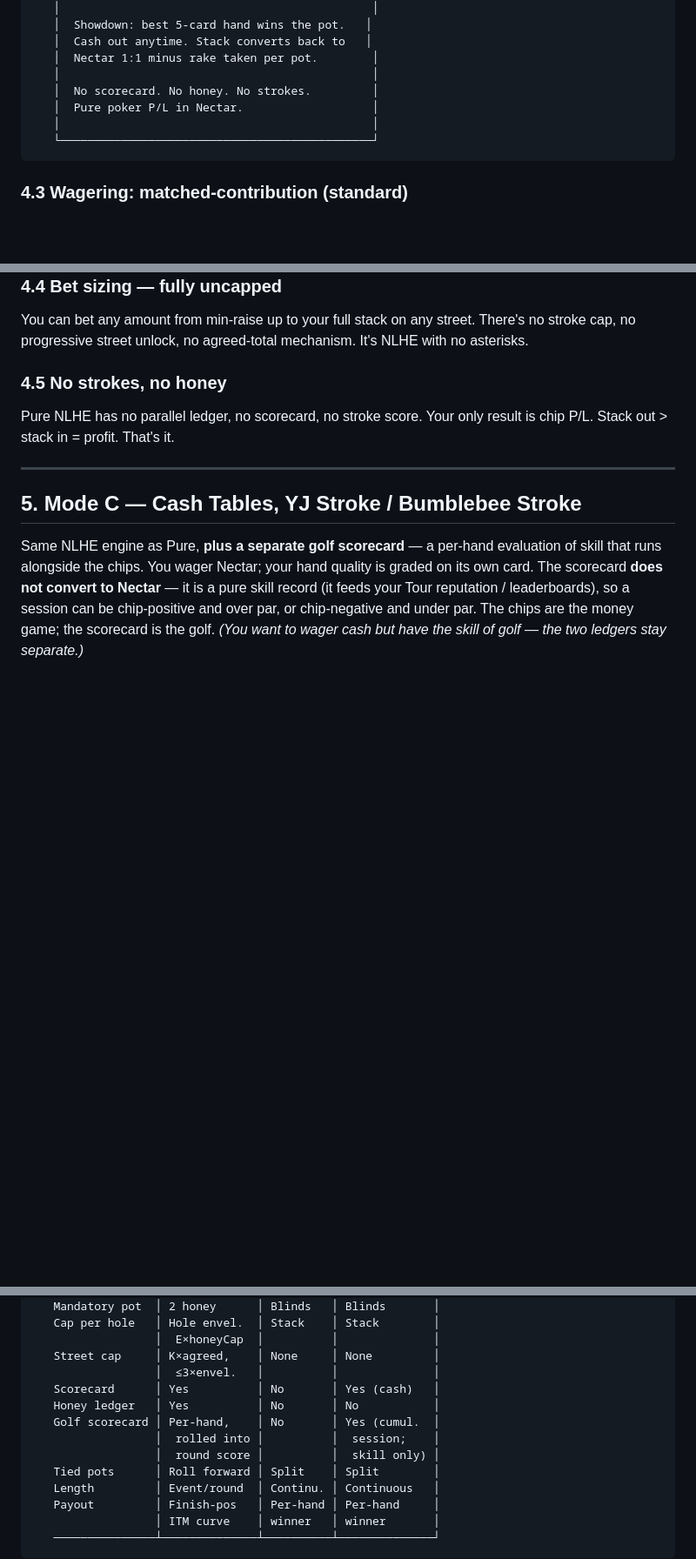
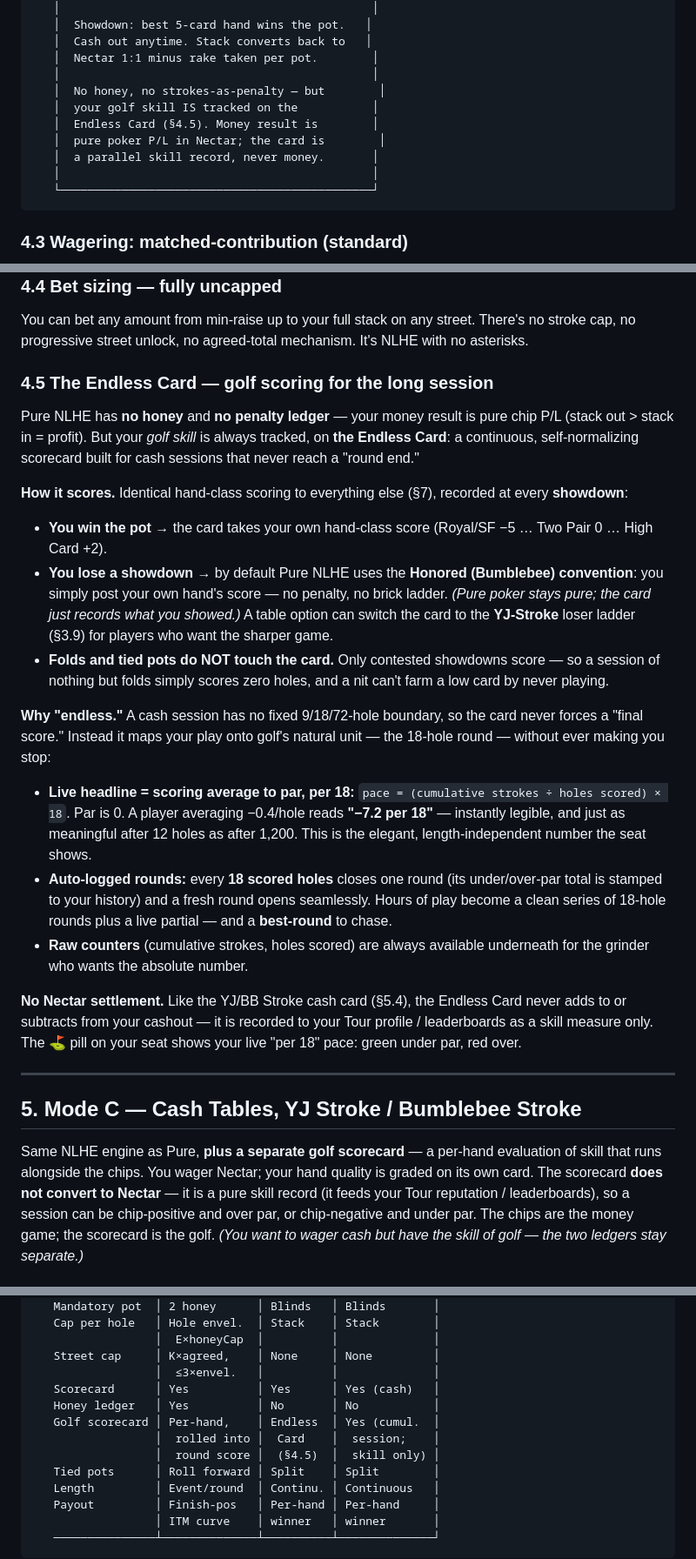
Before and after one commit to YellowJacketTour/YellowJacket, a Markdown page: RULES.md, 3 parts joined by grey strips. Shown at 87% size. Rendered like a GitHub page; blank space fills up the shorter version.

````diff
--- a/RULES.md
+++ b/RULES.md
@@ -434,8 +436,11 @@ Standard online poker. Drop in, drop out, no rounds, no events.
    │  Cash out anytime. Stack converts back to   │
    │  Nectar 1:1 minus rake taken per pot.        │
    │                                              │
-   │  No scorecard. No honey. No strokes.         │
-   │  Pure poker P/L in Nectar.                   │
+   │  No honey, no strokes-as-penalty — but        │
+   │  your golf skill IS tracked on the           │
+   │  Endless Card (§4.5). Money result is        │
+   │  pure poker P/L in Nectar; the card is        │
+   │  a parallel skill record, never money.       │
    │                                              │
    └──────────────────────────────────────────────┘
 ```
@@ -464,9 +469,21 @@ Standard online poker. Drop in, drop out, no rounds, no events.
 
 You can bet any amount from min-raise up to your full stack on any street. There's no stroke cap, no progressive street unlock, no agreed-total mechanism. It's NLHE with no asterisks.
 
-### 4.5 No strokes, no honey
+### 4.5 The Endless Card — golf scoring for the long session
 
-Pure NLHE has no parallel ledger, no scorecard, no stroke score. Your only result is chip P/L. Stack out > stack in = profit. That's it.
+Pure NLHE has **no honey** and **no penalty ledger** — your money result is pure chip P/L (stack out > stack in = profit). But your *golf skill* is always tracked, on **the Endless Card**: a continuous, self-normalizing scorecard built for cash sessions that never reach a "round end."
+
+**How it scores.** Identical hand-class scoring to everything else (§7), recorded at every **showdown**:
+- **You win the pot** → the card takes your own hand-class score (Royal/SF −5 … Two Pair 0 … High Card +2).
+- **You lose a showdown** → by default Pure NLHE uses the **Honored (Bumblebee) convention**: you simply post your own hand's score — no penalty, no brick ladder. *(Pure poker stays pure; the card just records what you showed.)* A table option can switch the card to the **YJ-Stroke** loser ladder (§3.9) for players who want the sharper game.
+- **Folds and tied pots do NOT touch the card.** Only contested showdowns score — so a session of nothing but folds simply scores zero holes, and a nit can't farm a low card by never playing.
+
+**Why "endless."** A cash session has no fixed 9/18/72-hole boundary, so the card never forces a "final score." Instead it maps your play onto golf's natural unit — the 18-hole round — without ever making you stop:
+- **Live headline = scoring average to par, per 18:** `pace = (cumulative strokes ÷ holes scored) × 18`. Par is 0. A player averaging −0.4/hole reads **"−7.2 per 18"** — instantly legible, and just as meaningful after 12 holes as after 1,200. This is the elegant, length-independent number the seat shows.
+- **Auto-logged rounds:** every **18 scored holes** closes one round (its under/over-par total is stamped to your history) and a fresh round opens seamlessly. Hours of play become a clean series of 18-hole rounds plus a live partial — and a **best-round** to chase.
+- **Raw counters** (cumulative strokes, holes scored) are always available underneath for the grinder who wants the absolute number.
+
+**No Nectar settlement.** Like the YJ/BB Stroke cash card (§5.4), the Endless Card never adds to or subtracts from your cashout — it is recorded to your Tour profile / leaderboards as a skill measure only. The ⛳ pill on your seat shows your live "per 18" pace: green under par, red over.
 
 ---
 
@@ -571,11 +588,11 @@ Despite the brand name "Stroke," these cash variants borrow only the **scorecard
                   │  E×honeyCap  │          │              │
    Street cap     │ K×agreed,    │ None     │ None         │
                   │  ≤3×envel.   │          │              │
-   Scorecard      │ Yes          │ No       │ Yes (cash)   │
+   Scorecard      │ Yes          │ Yes      │ Yes (cash)   │
    Honey ledger   │ Yes          │ No       │ No           │
-   Golf scorecard │ Per-hand,    │ No       │ Yes (cumul.  │
-                  │  rolled into │          │  session;    │
-                  │  round score │          │  skill only) │
+   Golf scorecard │ Per-hand,    │ Endless  │ Yes (cumul.  │
+                  │  rolled into │  Card    │  session;    │
+                  │  round score │  (§4.5)  │  skill only) │
    Tied pots      │ Roll forward │ Split    │ Split        │
    Length         │ Event/round  │ Continu. │ Continuous   │
    Payout         │ Finish-pos   │ Per-hand │ Per-hand     │
````
Also changed, not shown: other parts of RULES.md (+2 -0 lines), MATHEMATICAL_SPECIFICATION.md (+50 -21 lines), YELLOW_JACKET_ONE_SHEET.md (added, +112 -0 lines).
